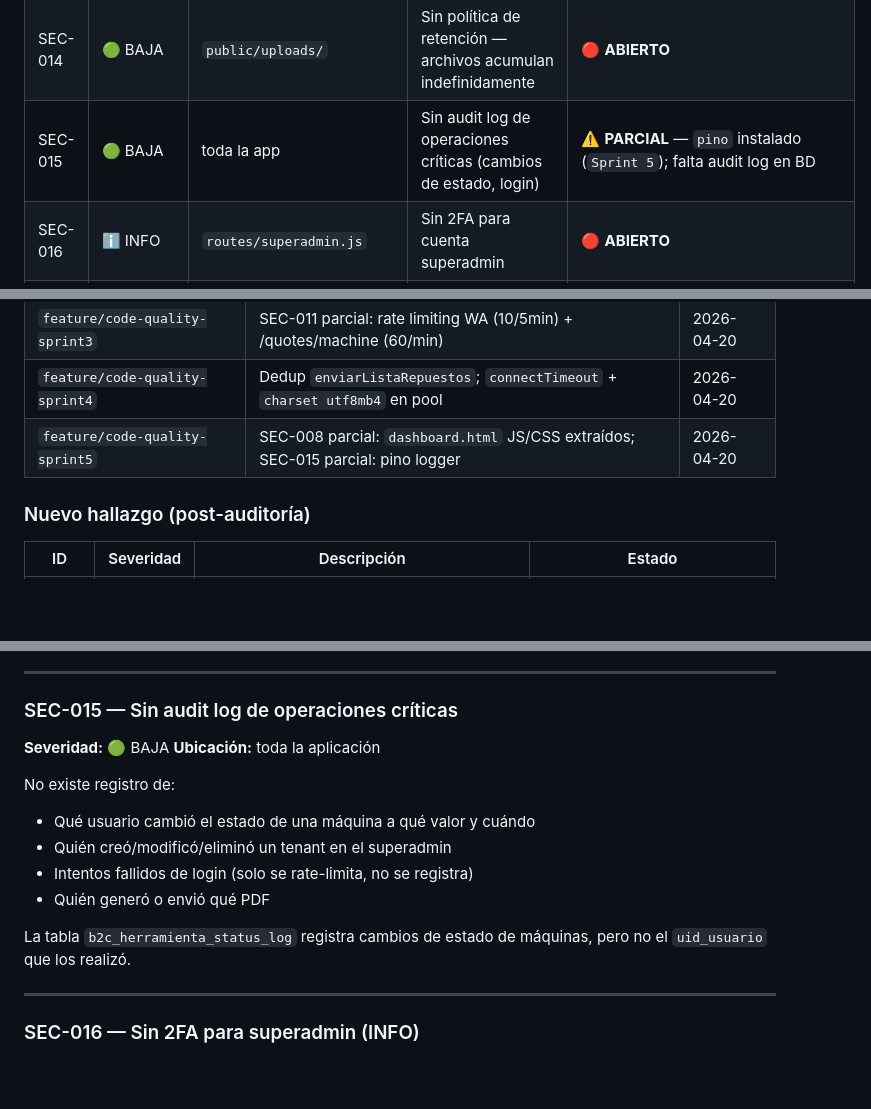
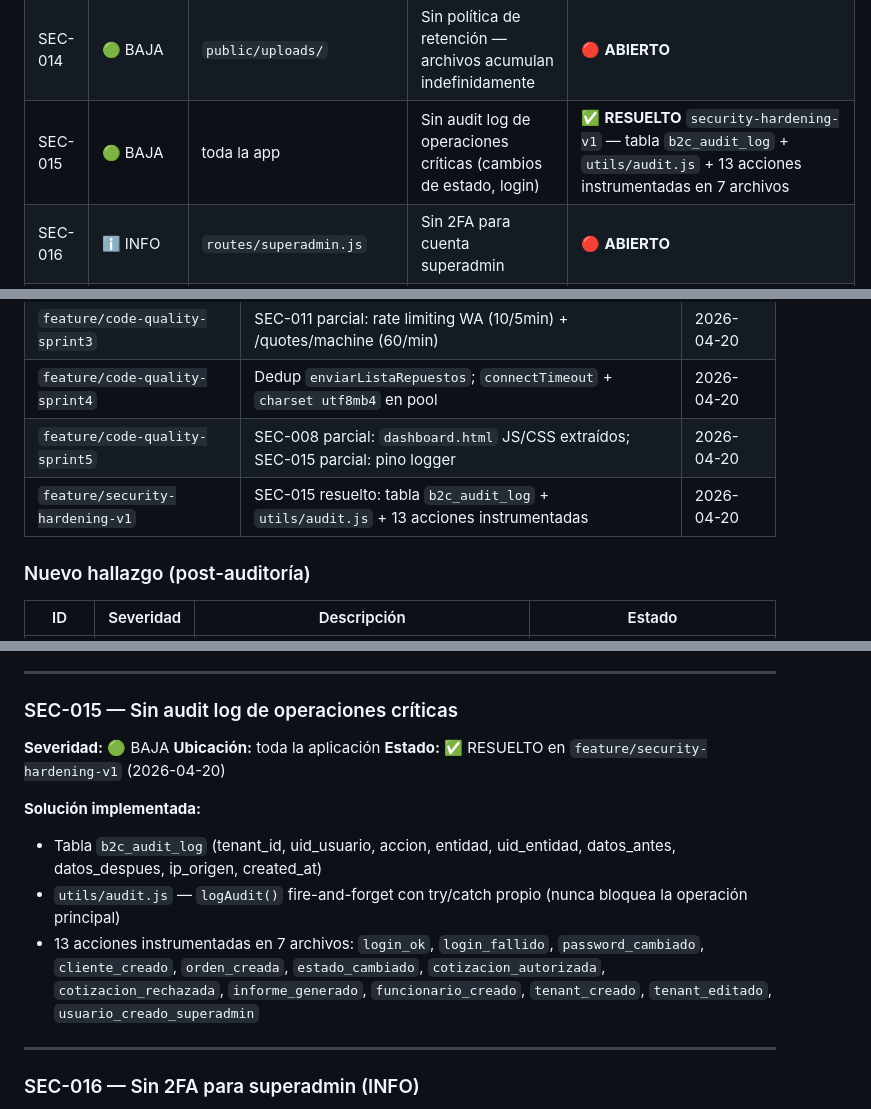
Before and after one commit to nandoparra/SU_HERRAMIENTA_CST_WEB, a Markdown page: docs/auditoria-seguridad.md, 3 parts joined by grey strips. GitHub-like rendering; blank space fills up the shorter version.

Commit message:
docs(auditoria): SEC-015 resuelto — b2c_audit_log + utils/audit.js instrumentado
Actualiza docs/auditoria-seguridad.md: cambia SEC-015 de PARCIAL a RESUELTO,
documenta las 13 acciones auditadas en 7 archivos, agrega entrada al historial
de feature/security-hardening-v1.

Co-Authored-By: Claude Sonnet 4.6 <noreply@anthropic.com>

```diff
--- a/docs/auditoria-seguridad.md
+++ b/docs/auditoria-seguridad.md
@@ -25,7 +25,7 @@
 | SEC-012 | 🟢 BAJA | `middleware/tenant.js:72-75` | hostname en HTML de 404 sin escape — riesgo XSS reflected bajo | 🔴 **ABIERTO** |
 | SEC-013 | 🟢 BAJA | `package.json:12` | `@anthropic-ai/sdk@0.13.0` — versión muy antigua (actual: 0.51+) | 🔴 **ABIERTO** |
 | SEC-014 | 🟢 BAJA | `public/uploads/` | Sin política de retención — archivos acumulan indefinidamente | 🔴 **ABIERTO** |
-| SEC-015 | 🟢 BAJA | toda la app | Sin audit log de operaciones críticas (cambios de estado, login) | ⚠️ **PARCIAL** — `pino` instalado (`Sprint 5`); falta audit log en BD |
+| SEC-015 | 🟢 BAJA | toda la app | Sin audit log de operaciones críticas (cambios de estado, login) | ✅ **RESUELTO** `security-hardening-v1` — tabla `b2c_audit_log` + `utils/audit.js` + 13 acciones instrumentadas en 7 archivos |
 | SEC-016 | ℹ️ INFO | `routes/superadmin.js` | Sin 2FA para cuenta superadmin | 🔴 **ABIERTO** |
 | SEC-017 | ℹ️ INFO | `routes/crear-orden.js:207` | Race condition en consecutivo de orden bajo carga | 🔴 **ABIERTO** |
 
@@ -46,6 +46,7 @@
 | `feature/code-quality-sprint3` | SEC-011 parcial: rate limiting WA (10/5min) + /quotes/machine (60/min) | 2026-04-20 |
 | `feature/code-quality-sprint4` | Dedup `enviarListaRepuestos`; `connectTimeout` + `charset utf8mb4` en pool | 2026-04-20 |
 | `feature/code-quality-sprint5` | SEC-008 parcial: `dashboard.html` JS/CSS extraídos; SEC-015 parcial: pino logger | 2026-04-20 |
+| `feature/security-hardening-v1` | SEC-015 resuelto: tabla `b2c_audit_log` + `utils/audit.js` + 13 acciones instrumentadas | 2026-04-20 |
 
 ### Nuevo hallazgo (post-auditoría)
 
@@ -527,14 +528,12 @@ Los archivos subidos (fotos, PDFs, facturas) se acumulan indefinidamente en el R
 
 **Severidad:** 🟢 BAJA
 **Ubicación:** toda la aplicación
+**Estado:** ✅ RESUELTO en `feature/security-hardening-v1` (2026-04-20)
 
-No existe registro de:
-- Qué usuario cambió el estado de una máquina a qué valor y cuándo
-- Quién creó/modificó/eliminó un tenant en el superadmin
-- Intentos fallidos de login (solo se rate-limita, no se registra)
-- Quién generó o envió qué PDF
-
-La tabla `b2c_herramienta_status_log` registra cambios de estado de máquinas, pero no el `uid_usuario` que los realizó.
+**Solución implementada:**
+- Tabla `b2c_audit_log` (tenant_id, uid_usuario, accion, entidad, uid_entidad, datos_antes, datos_despues, ip_origen, created_at)
+- `utils/audit.js` — `logAudit()` fire-and-forget con try/catch propio (nunca bloquea la operación principal)
+- 13 acciones instrumentadas en 7 archivos: `login_ok`, `login_fallido`, `password_cambiado`, `cliente_creado`, `orden_creada`, `estado_cambiado`, `cotizacion_autorizada`, `cotizacion_rechazada`, `informe_generado`, `funcionario_creado`, `tenant_creado`, `tenant_editado`, `usuario_creado_superadmin`
 
 ---
 
```
